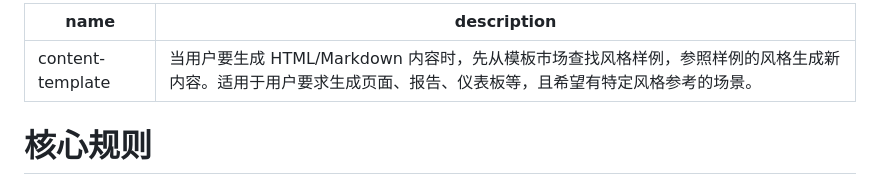
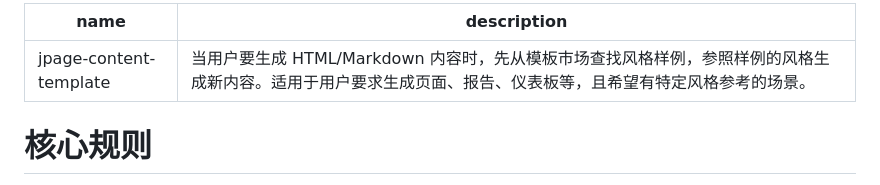
Before and after one commit to code2rich/jpage, a Markdown page: skills/jpage-content-template/SKILL.md, the part around the change. GitHub-like rendering.

Commit message:
refactor: 重命名 skill content-template → jpage-content-template

```diff
--- a/skills/content-template/SKILL.md
+++ b/skills/jpage-content-template/SKILL.md
@@ -1,5 +1,5 @@
 ---
-name: content-template
+name: jpage-content-template
 description: 当用户要生成 HTML/Markdown 内容时，先从模板市场查找风格样例，参照样例的风格生成新内容。适用于用户要求生成页面、报告、仪表板等，且希望有特定风格参考的场景。
 ---
 
```
